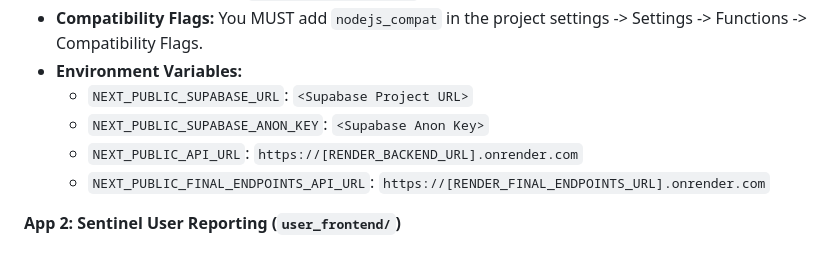
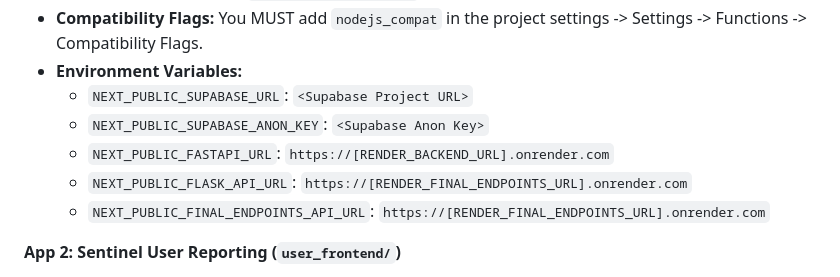
Before and after one commit to coder-PRANEETH/SentinelAI, a Markdown page: DEPLOYMENT.md, the part around the change. Drawn GitHub-style.

Commit message:
docs: correct environment variable names for frontend deployments

```diff
--- a/DEPLOYMENT.md
+++ b/DEPLOYMENT.md
@@ -69,7 +69,8 @@ Create two new **Cloudflare Pages** applications connected to the repository.
 - **Environment Variables:**
   - `NEXT_PUBLIC_SUPABASE_URL`: `<Supabase Project URL>`
   - `NEXT_PUBLIC_SUPABASE_ANON_KEY`: `<Supabase Anon Key>`
-  - `NEXT_PUBLIC_API_URL`: `https://[RENDER_BACKEND_URL].onrender.com`
+  - `NEXT_PUBLIC_FASTAPI_URL`: `https://[RENDER_BACKEND_URL].onrender.com`
+  - `NEXT_PUBLIC_FLASK_API_URL`: `https://[RENDER_FINAL_ENDPOINTS_URL].onrender.com`
   - `NEXT_PUBLIC_FINAL_ENDPOINTS_API_URL`: `https://[RENDER_FINAL_ENDPOINTS_URL].onrender.com`
 
 **App 2: Sentinel User Reporting (`user_frontend/`)**
```
